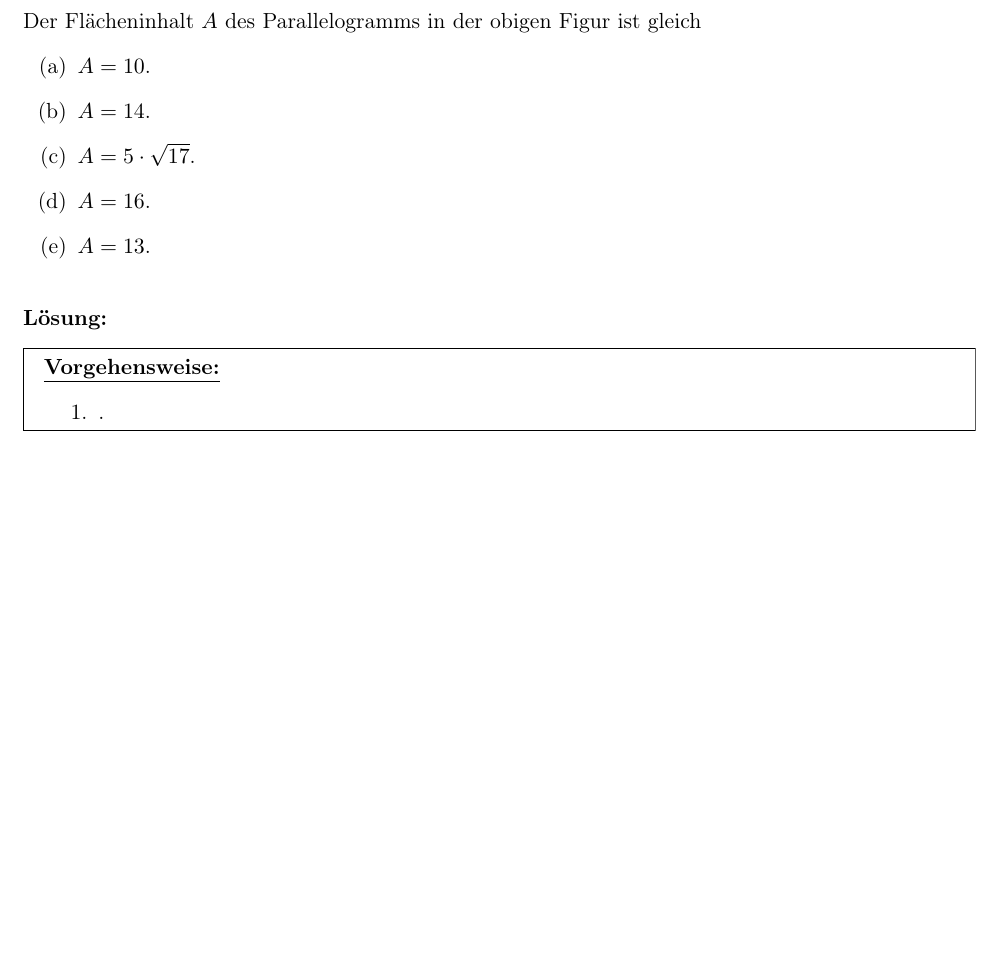
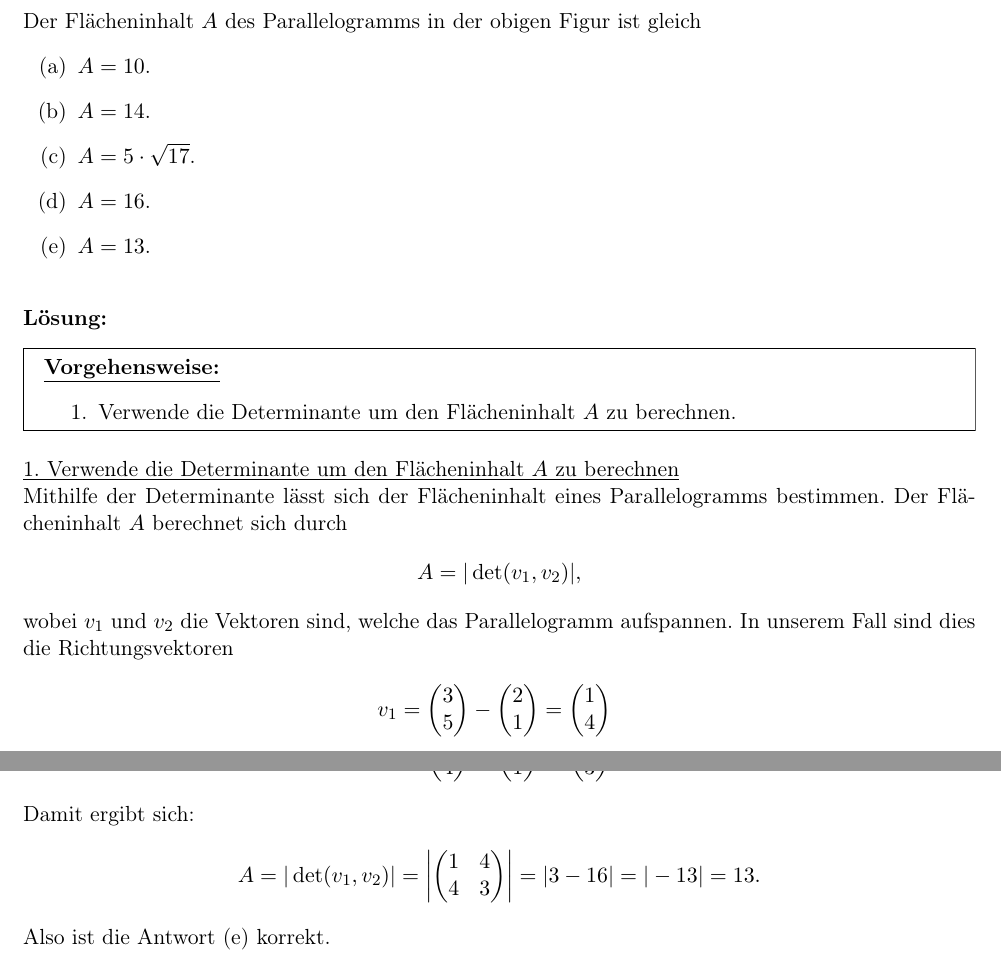
Before and after one commit to aXon92/Glemser_Learning, a LaTeX document (Mathe_B/2021/2021.tex, which reads Mathe_B/2021/aufgaben/2.tex): part of page 24 of 35 before the commit and two parts of pages 24 and 25 of 36 after it, the two joined at a grey line, cut so that both start at the same text, the shorter picture padded with empty space. Compiled offline with pdfLaTeX.

Commit message:
Aufgabe 2 Frage 7

```diff
--- a/Mathe_B/2021/aufgaben/2.tex
+++ b/Mathe_B/2021/aufgaben/2.tex
@@ -340,11 +340,57 @@ Der Flächeninhalt $ A $ des Parallelogramms in der obigen Figur ist gleich
 \underline{\textbf{Vorgehensweise:}}
 \renewcommand{\labelenumi}{\theenumi.}
 \begin{enumerate}
-\item .
+\item Verwende die Determinante um den Flächeninhalt $ A $ zu berechnen.
 \end{enumerate}
 \end{mdframed}
 
-\underline{1. }\\
+\underline{1. Verwende die Determinante um den Flächeninhalt $ A $ zu berechnen}\\
+Mithilfe der Determinante lässt sich der Flächeninhalt eines Parallelogramms bestimmen. Der Flächeninhalt $ A $ berechnet sich durch
+\begin{align*}
+	A = | \det (v_1,v_2) |,
+\end{align*}
+wobei $ v_1 $ und $ v_2 $ die Vektoren sind, welche das Parallelogramm aufspannen. In unserem Fall sind dies die Richtungsvektoren
+\begin{align*}
+	v_1 &=
+	\begin{pmatrix}
+		3\\
+		5
+	\end{pmatrix}
+	-\begin{pmatrix}
+	2 \\ 1
+	\end{pmatrix}
+	=
+	\begin{pmatrix}
+		1\\4
+	\end{pmatrix}\\
+	v_2 &=
+	\begin{pmatrix}
+		6\\
+		4
+	\end{pmatrix}
+	-\begin{pmatrix}
+		2 \\ 1
+	\end{pmatrix}
+	=
+	\begin{pmatrix}
+		4\\3
+	\end{pmatrix}.
+\end{align*}
+Damit ergibt sich:
+\begin{align*}
+	A = | \det (v_1,v_2) |
+	= \left|
+	\begin{pmatrix}
+		1 & 4 \\
+		4 & 3
+	\end{pmatrix}
+	\right|
+	= | 3 - 16 | = | -13 |
+	= 13.
+\end{align*}
+Also ist die Antwort (e) korrekt.
+
+
 
 \newpage
 
```
Also changed, not shown: Mathe_B/2021/aufgaben/2.tex (2 more changed lines).
